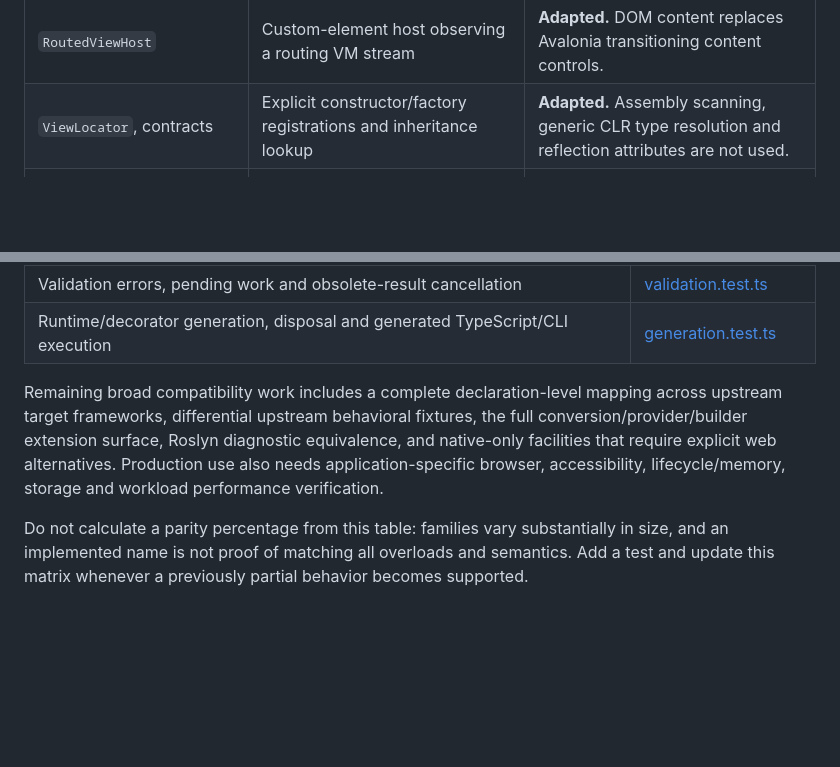
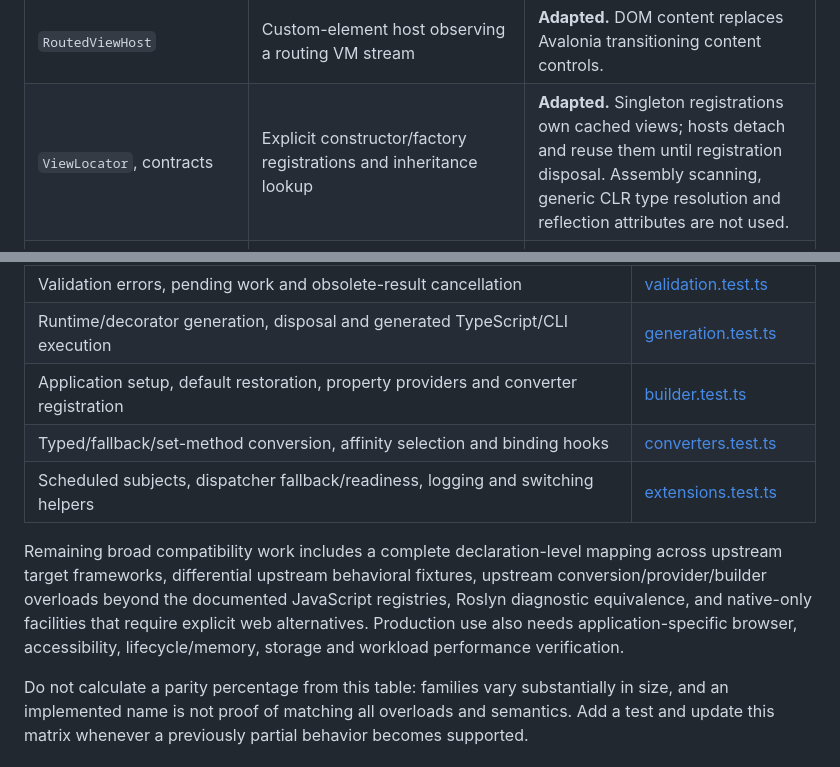
Before and after one commit to wieslawsoltes/ReactiveWeb, a Markdown page: docs/compatibility.md, 2 parts joined by grey strips. Drawn GitHub-style; blank space fills up the shorter version.

Commit message:
Document finalized view ownership and compatibility test coverage [skip ci]

```diff
--- a/docs/compatibility.md
+++ b/docs/compatibility.md
@@ -71,7 +71,7 @@ Unsubscribing from a Promise command requests cancellation through its signal. A
 | Declarative HTML | `BindHtml`, `data-rx-*` attributes, mutation observation | **Adapted.** Property-path-based HTML binding avoids runtime source evaluation; it is an additional browser API. |
 | `ViewModelViewHost` | Custom-element host resolving an HTML view factory | **Adapted.** Supports VM assignment, contracts, default content and disposal. |
 | `RoutedViewHost` | Custom-element host observing a routing VM stream | **Adapted.** DOM content replaces Avalonia transitioning content controls. |
-| `ViewLocator`, contracts | Explicit constructor/factory registrations and inheritance lookup | **Adapted.** Assembly scanning, generic CLR type resolution and reflection attributes are not used. |
+| `ViewLocator`, contracts | Explicit constructor/factory registrations and inheritance lookup | **Adapted.** Singleton registrations own cached views; hosts detach and reuse them until registration disposal. Assembly scanning, generic CLR type resolution and reflection attributes are not used. |
 | React integration | `useObservable`, `useReactiveObject`, `useWhenActivated`, `useReactiveCommand`, providers and view hosts in `./react` | **Adapted.** React is optional for the core and HTML packages. The command hook resolves the first result and unsubscribes; `executeAsync` on a core command resolves its final result. |
 | Avalonia styled properties, XAML, native controls | DOM properties, custom elements and framework components | **Native-specific.** Avalonia layout/rendering, XAML loading, native windows and platform routed events are not ported. |
 | WPF, WinForms, MAUI, UIKit, Android, Blazor native adapters | HTML/React counterparts | **Native-specific.** The existing native adapter packages are not executable in this JavaScript library. |
@@ -152,7 +152,10 @@ The repository includes tests for the JavaScript contract and integration checks
 | React external-store subscriptions, component lifetime and command hooks | [react.test.ts](../test/react.test.ts) |
 | Validation errors, pending work and obsolete-result cancellation | [validation.test.ts](../test/validation.test.ts) |
 | Runtime/decorator generation, disposal and generated TypeScript/CLI execution | [generation.test.ts](../test/generation.test.ts) |
+| Application setup, default restoration, property providers and converter registration | [builder.test.ts](../test/builder.test.ts) |
+| Typed/fallback/set-method conversion, affinity selection and binding hooks | [converters.test.ts](../test/converters.test.ts) |
+| Scheduled subjects, dispatcher fallback/readiness, logging and switching helpers | [extensions.test.ts](../test/extensions.test.ts) |
 
-Remaining broad compatibility work includes a complete declaration-level mapping across upstream target frameworks, differential upstream behavioral fixtures, the full conversion/provider/builder extension surface, Roslyn diagnostic equivalence, and native-only facilities that require explicit web alternatives. Production use also needs application-specific browser, accessibility, lifecycle/memory, storage and workload performance verification.
+Remaining broad compatibility work includes a complete declaration-level mapping across upstream target frameworks, differential upstream behavioral fixtures, upstream conversion/provider/builder overloads beyond the documented JavaScript registries, Roslyn diagnostic equivalence, and native-only facilities that require explicit web alternatives. Production use also needs application-specific browser, accessibility, lifecycle/memory, storage and workload performance verification.
 
 Do not calculate a parity percentage from this table: families vary substantially in size, and an implemented name is not proof of matching all overloads and semantics. Add a test and update this matrix whenever a previously partial behavior becomes supported.
```
